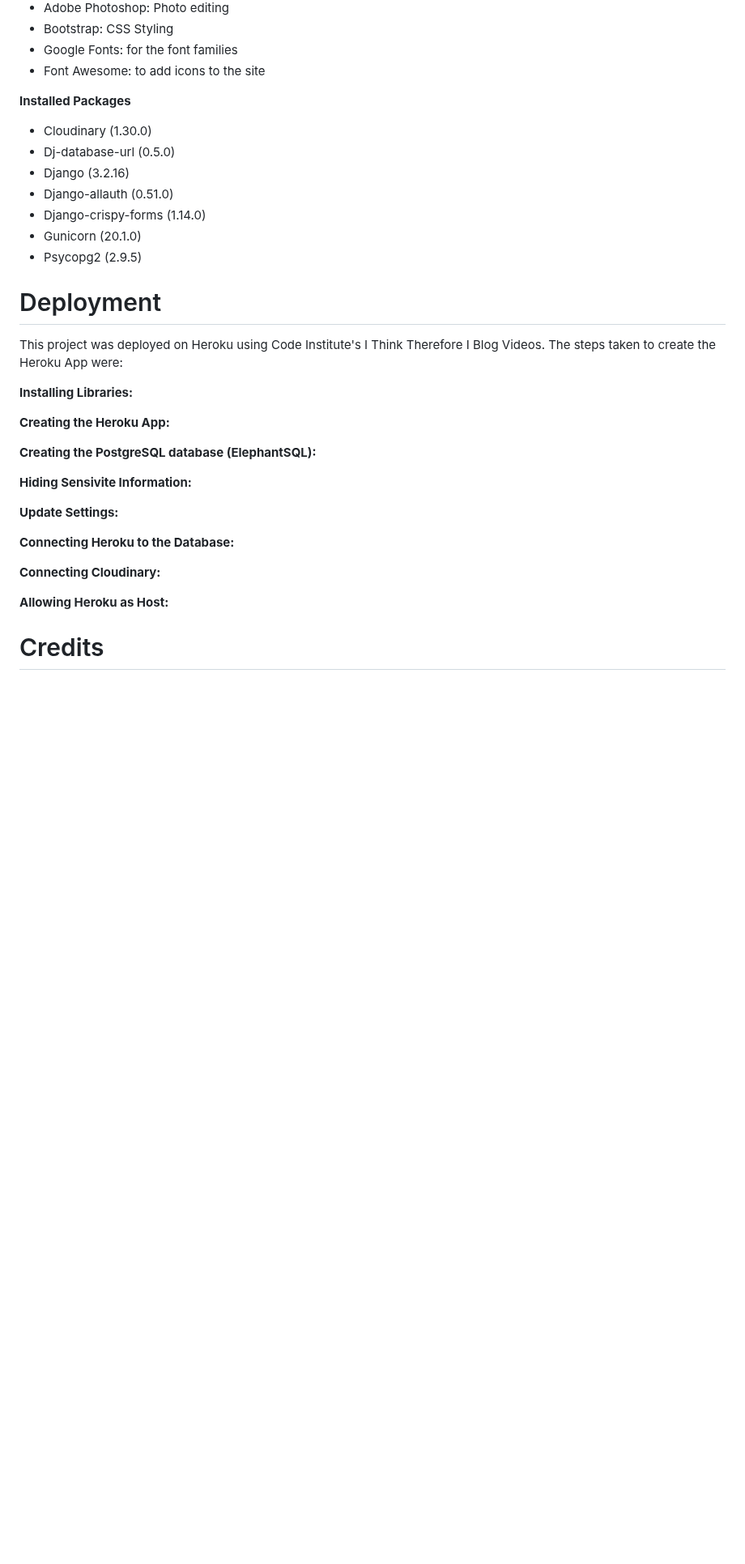
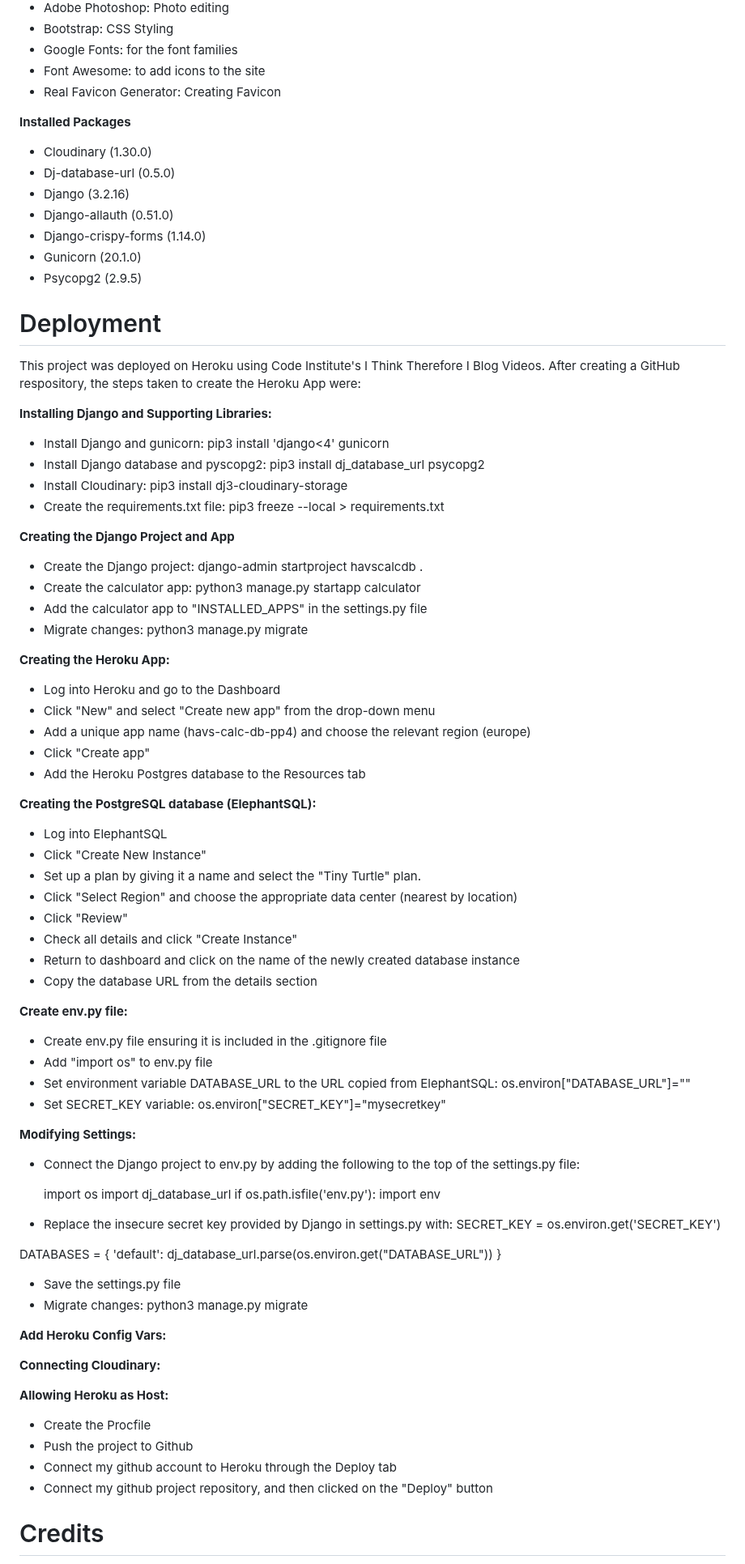
Before and after one commit to TuckerFaulk/HAVS-CALC-DB-PP4, a Markdown page: README.md, the part around one of its changes. Shown at 81% size. Rendered like a GitHub page; blank space fills up the shorter version.

Commit message:
Add content to deployment section of README

```diff
--- a/README.md
+++ b/README.md
@@ -347,6 +347,7 @@ The solution to fix this on the admin site is for the admin to slightly change t
 - Bootstrap: CSS Styling
 - Google Fonts: for the font families
 - Font Awesome: to add icons to the site
+- Real Favicon Generator: Creating Favicon
 
 **Installed Packages**
 
@@ -362,23 +363,81 @@ The solution to fix this on the admin site is for the admin to slightly change t
 
 <!-- TBC -->
 
-This project was deployed on Heroku using Code Institute's I Think Therefore I Blog Videos. The steps taken to create the Heroku App were:
+This project was deployed on Heroku using Code Institute's I Think Therefore I Blog Videos. After creating a GitHub respository, the steps taken to create the Heroku App were:
 
-**Installing Libraries:**
+**Installing Django and Supporting Libraries:**
+
+- Install Django and gunicorn: pip3 install 'django<4' gunicorn
+- Install Django database and pyscopg2: pip3 install dj_database_url psycopg2
+- Install Cloudinary: pip3 install dj3-cloudinary-storage
+- Create the requirements.txt file: pip3 freeze --local > requirements.txt
+
+**Creating the Django Project and App**
+
+- Create the Django project: django-admin startproject havscalcdb .
+- Create the calculator app: python3 manage.py startapp calculator
+- Add the calculator app to "INSTALLED_APPS" in the settings.py file
+- Migrate changes: python3 manage.py migrate
 
 **Creating the Heroku App:**
 
+- Log into Heroku and go to the Dashboard
+- Click "New" and select "Create new app" from the drop-down menu
+- Add a unique app name (havs-calc-db-pp4) and choose the relevant region (europe)
+- Click "Create app"
+- Add the Heroku Postgres database to the Resources tab
+
 **Creating the PostgreSQL database (ElephantSQL):**
 
-**Hiding Sensivite Information:**
+- Log into ElephantSQL
+- Click "Create New Instance"
+- Set up a plan by giving it a name and select the "Tiny Turtle" plan.
+- Click "Select Region" and choose the appropriate data center (nearest by location)
+- Click "Review"
+- Check all details and click "Create Instance"
+- Return to dashboard and click on the name of the newly created database instance
+- Copy the database URL from the details section
 
-**Update Settings:**
+**Create env.py file:**
 
-**Connecting Heroku to the Database:**
+- Create env.py file ensuring it is included in the .gitignore file
+- Add "import os" to env.py file
+- Set environment variable DATABASE_URL to the URL copied from ElephantSQL: os.environ["DATABASE_URL"]="<copiedURL>"
+- Set SECRET_KEY variable: os.environ["SECRET_KEY"]="mysecretkey"
+
+**Modifying Settings:**
+
+- Connect the Django project to env.py by adding the following to the top of the settings.py file:
+
+  import os
+  import dj_database_url
+  if os.path.isfile('env.py'):
+      import env
+
+- Replace the insecure secret key provided by Django in settings.py with: SECRET_KEY = os.environ.get('SECRET_KEY')
+<!-- - Connect to the new database by replacing the provided DATABASE variable with: -->
+
+DATABASES = {
+    'default': dj_database_url.parse(os.environ.get("DATABASE_URL"))
+}
+
+- Save the settings.py file
+- Migrate changes: python3 manage.py migrate
+
+**Add Heroku Config Vars:**
+
+<!-- - In Heroku dashboard, go to Settings tab
+- Add three new config vars DATABASE_URL (value is database URL), SECRET_KEY (value is secret key string) and PORT (value "8000") -->
 
 **Connecting Cloudinary:**
 
 **Allowing Heroku as Host:**
+
+<!-- - In settings.py add: ALLOWED_HOSTS = ['app-name.herokuapp.com', 'localhost'] -->
+- Create the Procfile
+- Push the project to Github
+- Connect my github account to Heroku through the Deploy tab
+- Connect my github project repository, and then clicked on the "Deploy" button
 
 # Credits
 
```
Also changed, not shown: other parts of README.md (+1 -0 lines).
